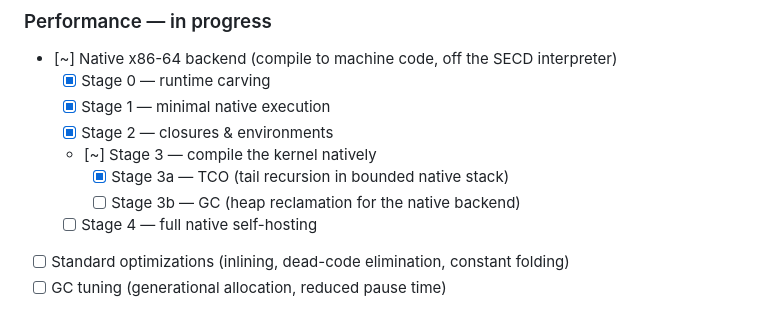
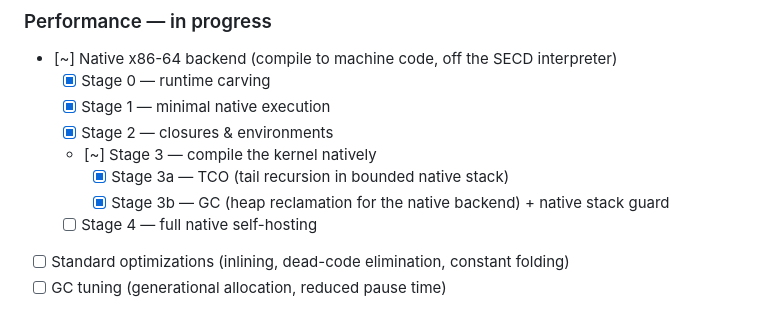
Before and after one commit to ErikHarvard/LogOS, a Markdown page: ROADMAP.md, the part around the change. Drawn GitHub-style.

Commit message:
ROADMAP: flip Stage 3b [ ] -> [x] (GC + native stack guard complete)
Stage 3b is complete as of 3b.4 (7aeeeb0): conservative mark-sweep GC
(24-byte + size-class blob reclamation) and the native stack guard, full
audit 133 PASS / 0 FAIL.

Co-Authored-By: Claude Opus 4.8 <noreply@anthropic.com>

```diff
--- a/ROADMAP.md
+++ b/ROADMAP.md
@@ -49,7 +49,7 @@ honestly in the distance.
   - [x] Stage 2 — closures & environments
   - [~] Stage 3 — compile the kernel natively
     - [x] Stage 3a — TCO (tail recursion in bounded native stack)
-    - [ ] Stage 3b — GC (heap reclamation for the native backend)
+    - [x] Stage 3b — GC (heap reclamation for the native backend) + native stack guard
   - [ ] Stage 4 — full native self-hosting
 - [ ] Standard optimizations (inlining, dead-code elimination, constant folding)
 - [ ] GC tuning (generational allocation, reduced pause time)
```
